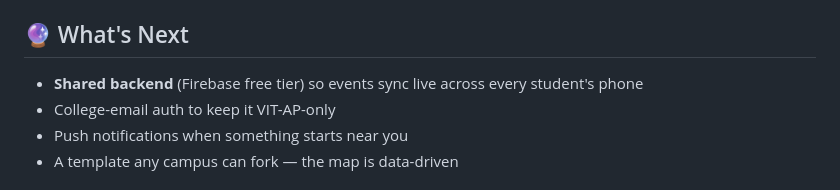
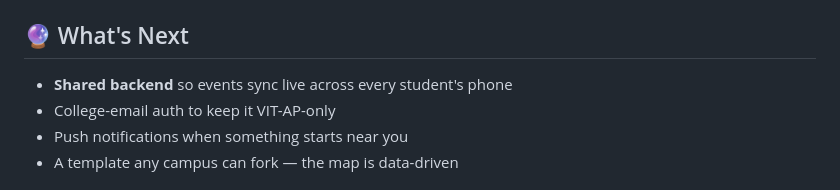
Before and after one commit to anav-awasthi/campuspulse, a Markdown page: README.md, the part around one of its changes. Drawn GitHub-style.

```diff
--- a/README.md
+++ b/README.md
@@ -58,7 +55,7 @@ Everything is procedurally generated at runtime: building geometry, facade windo
 
 ## 🔮 What's Next
 
-- **Shared backend** (Firebase free tier) so events sync live across every student's phone
+- **Shared backend** so events sync live across every student's phone
 - College-email auth to keep it VIT-AP-only
 - Push notifications when something starts near you
 - A template any campus can fork — the map is data-driven
```
Also changed, not shown: other parts of README.md (+11 -14 lines).
